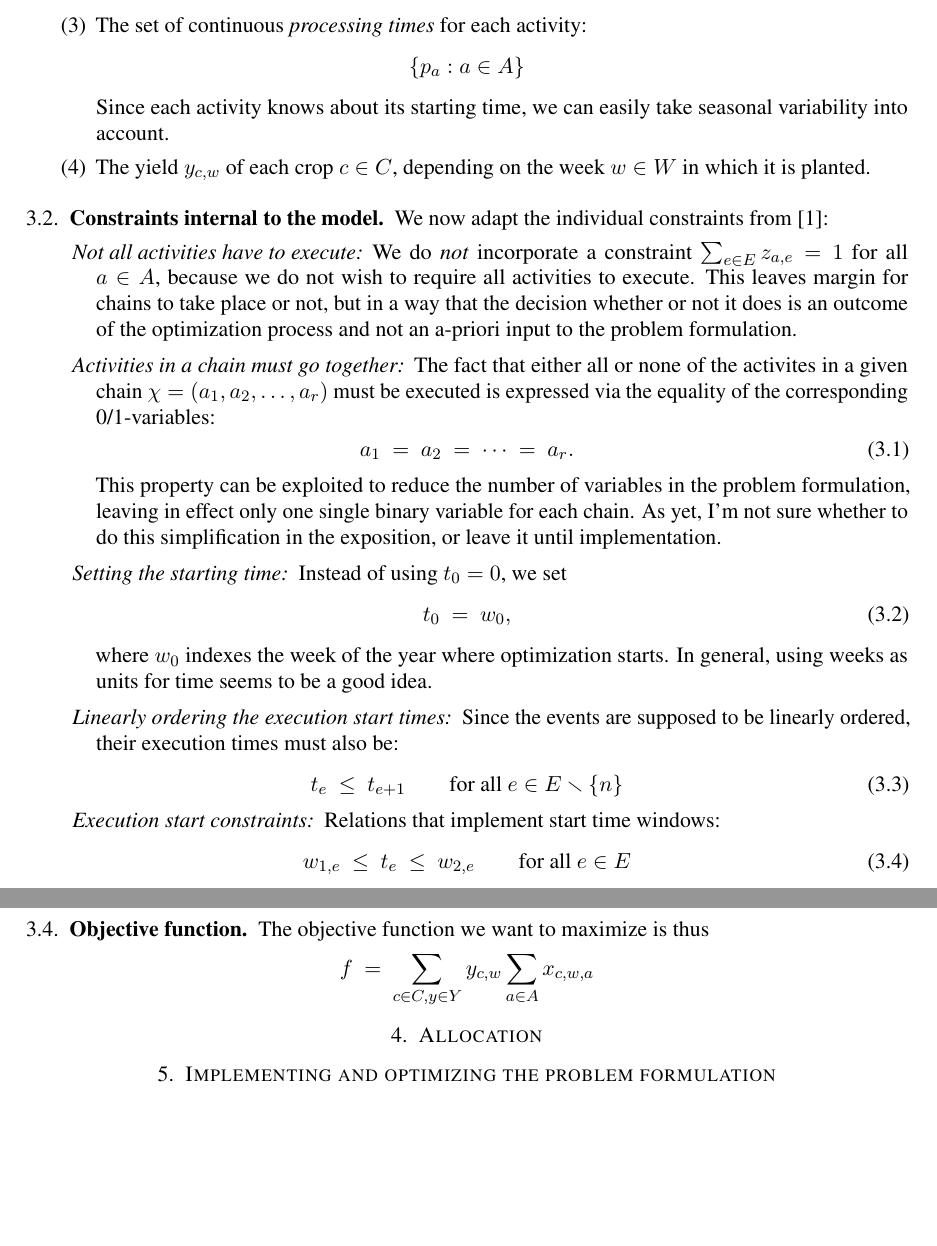
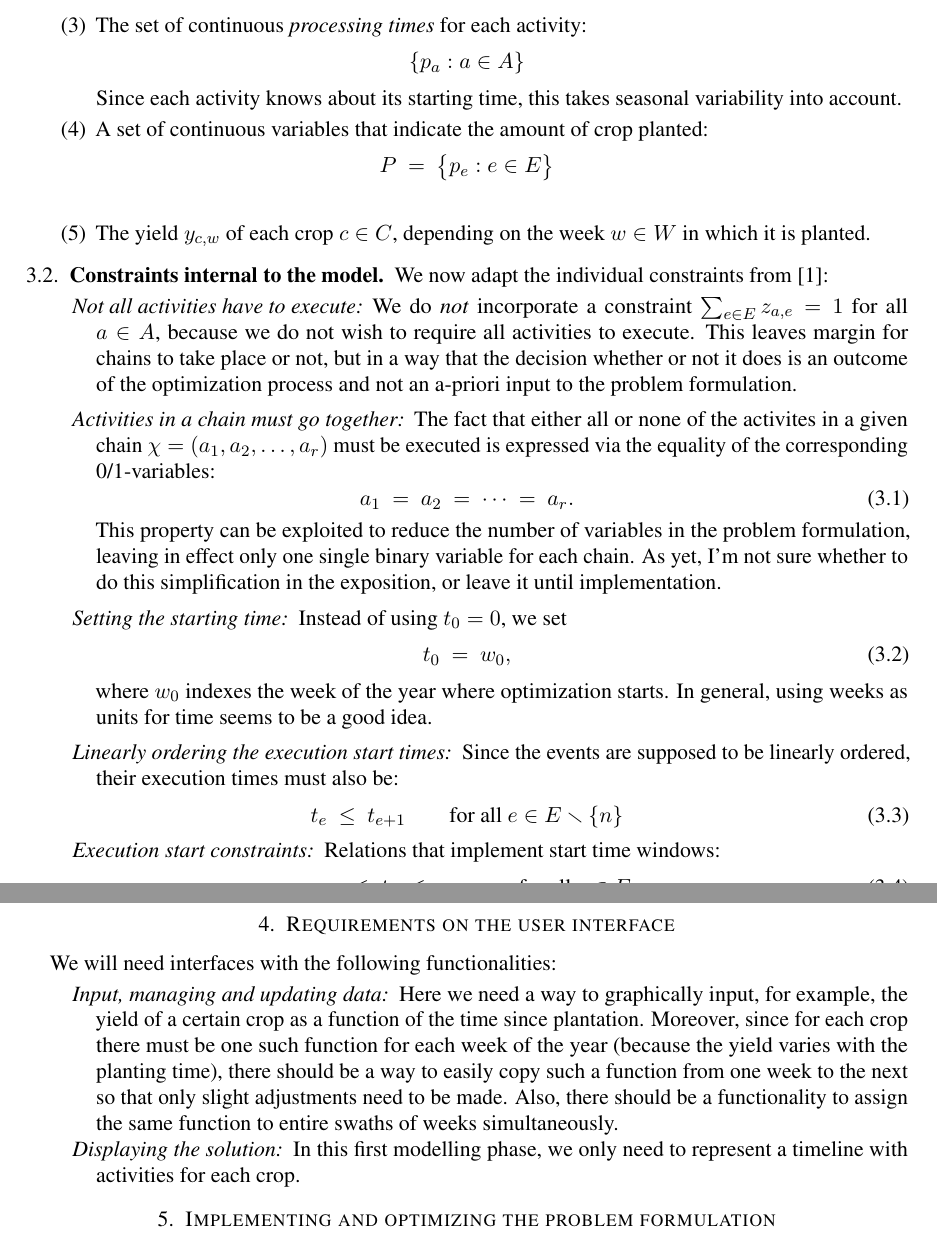
Before and after one commit to julian-upc/aurora-del-camp, a LaTeX paper (documentation/specification.tex): two parts of pages 3 and 5 of 5, joined at a grey line, cut so that both start at the same text, the shorter picture padded with empty space. Compiled offline with pdfLaTeX.

Commit message:
added some requirements for the web interface

```diff
--- a/documentation/specification.tex
+++ b/documentation/specification.tex
@@ -220,9 +219,16 @@ and data:
   \[
       \{p_a:a\in A\}
   \]
-  Since each activity knows about its starting time, we can easily take seasonal
-  variability into account.
+  Since each activity knows about its starting time, this takes seasonal variability into
+  account.
 
+\smallskip
+\item A set of continuous variables that indicate the amount of crop planted:
+  \[
+     P
+     \ = \
+     \big\{p_e : e\in E\big\}
+  \]
   \smallskip
 % \item The total field space available, $S$, and the space taken up
 %   by each activity,
@@ -410,15 +416,30 @@ harvested ($56+8=64$); in exchange for that, we must weed three times.
 
 \subsection{Objective function}
 
-The objective function we want to  maximize is thus
-\[
-   f
-   \ = \
-   \sum_{c\in C, y\in Y} y_{c,w} \sum_{a\in A} x_{c,w,a}
-\]
+We need to think about the objective function we want to  maximize.
+% \[
+%    f
+%    \ = \
+%    \sum_{c\in C, y\in Y} y_{c,w} \sum_{a\in A} x_{c,w,a}
+% \]
 
 
-\section{Allocation}
+\section{Requirements on the user interface}
+
+We will need interfaces with the following functionalities:
+
+\begin{description}
+\item[Input, managing and updating data] Here we need a way to graphically input, for
+  example, the yield of a certain crop as a function of the time since
+  plantation. Moreover, since for each crop there must be one such function for each week
+  of the year (because the yield varies with the planting time), there should be a way to
+  easily copy such a function from one week to the next so that only slight adjustments
+  need to be made. Also, there should be a functionality to assign the same function to
+  entire swaths of weeks simultaneously.
+
+\item[Displaying the solution] In this first modelling phase, we only need to represent a
+  timeline with activities for each crop.
+\end{description}
 
 
 \section{Implementing and optimizing the problem formulation}
```
Also changed, not shown: documentation/specification.pdf, documentation/specification.tex (3 more changed lines).
